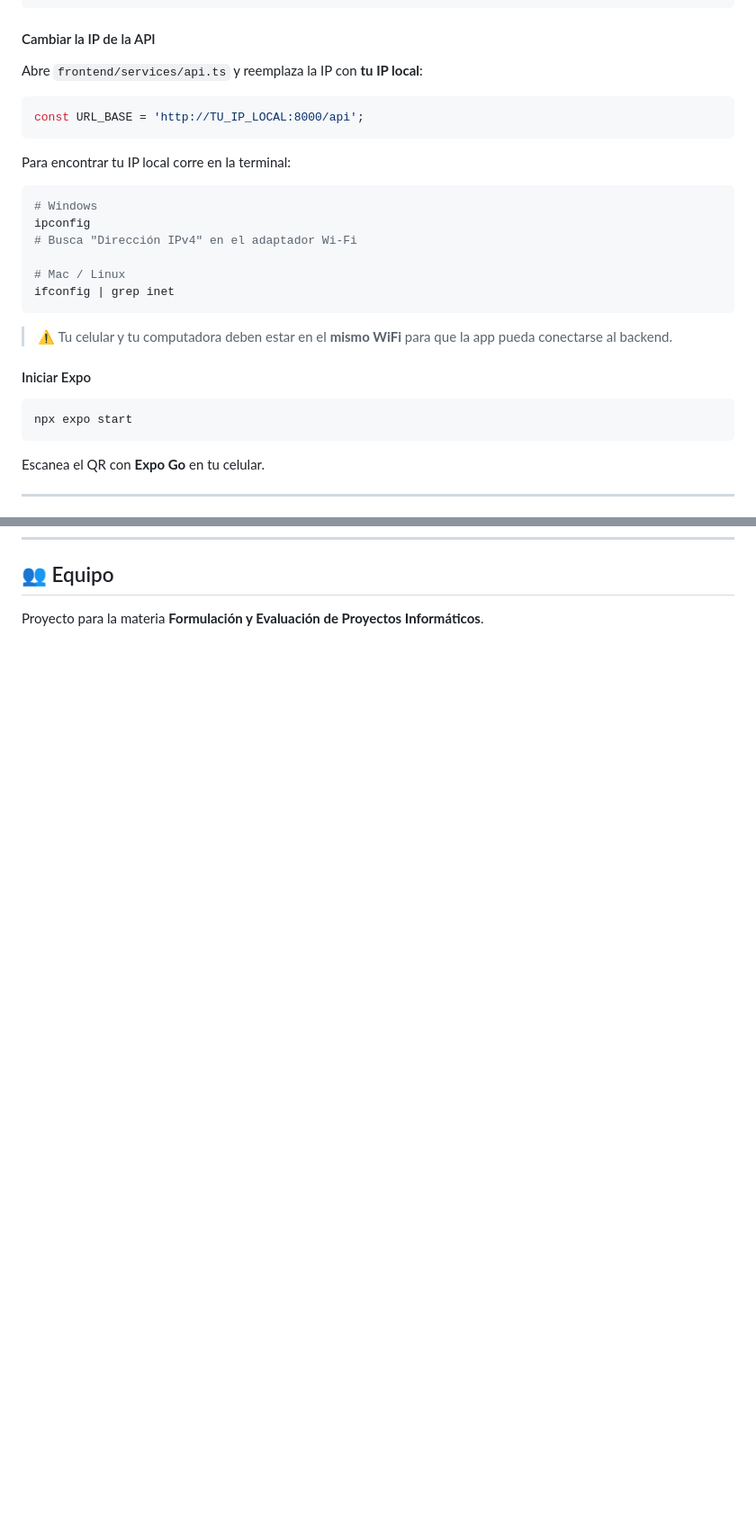
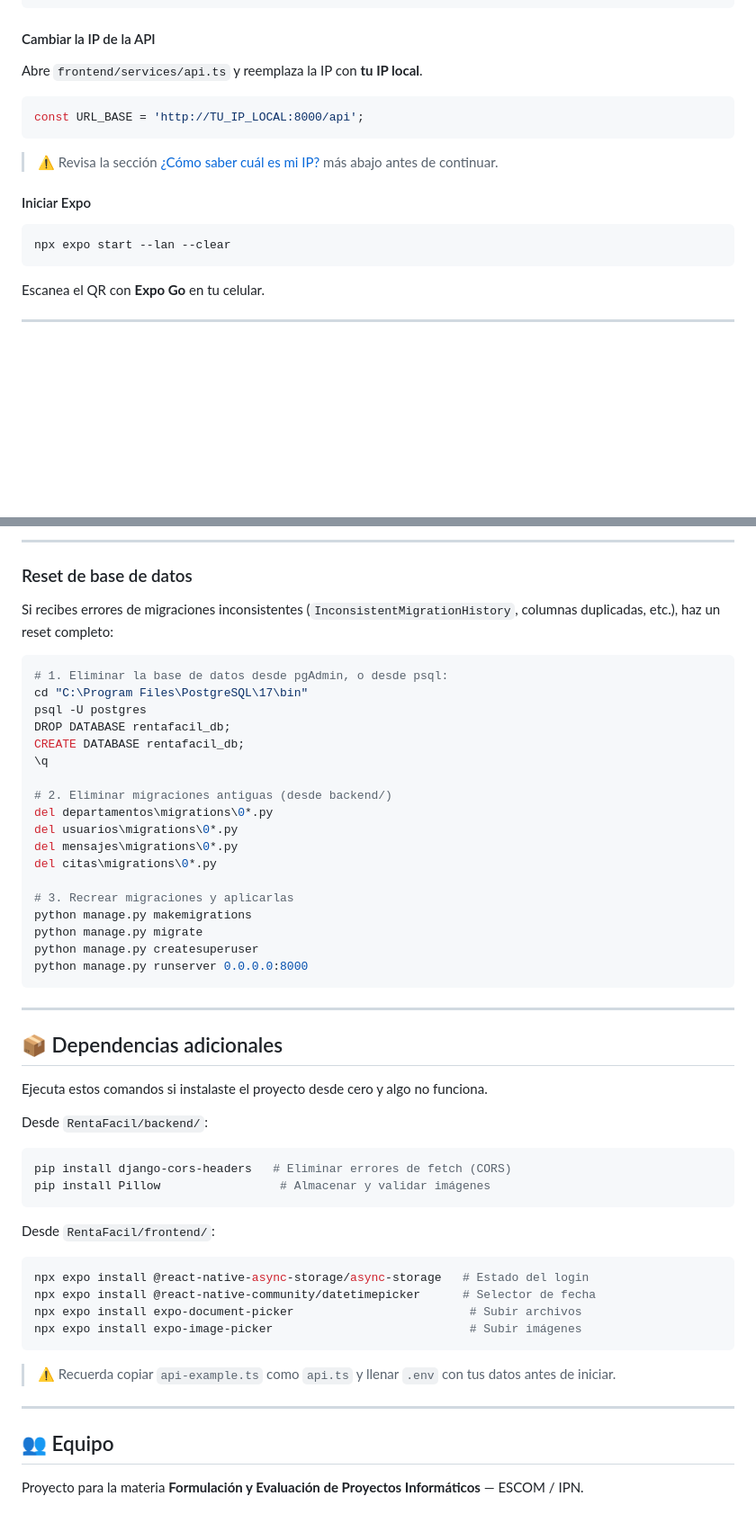
Before and after one commit to EreAguilaReal/RentaFacil, a Markdown page: README.md, 2 parts joined by grey strips. Shown at 90% size. Drawn GitHub-style; blank space fills up the shorter version.

````diff
--- a/README.md
+++ b/README.md
@@ -96,29 +96,18 @@ npm install
 
 #### Cambiar la IP de la API
 
-Abre `frontend/services/api.ts` y reemplaza la IP con **tu IP local**:
+Abre `frontend/services/api.ts` y reemplaza la IP con **tu IP local**.
 
 ```typescript
 const URL_BASE = 'http://TU_IP_LOCAL:8000/api';
 ```
 
-Para encontrar tu IP local corre en la terminal:
-
-```bash
-# Windows
-ipconfig
-# Busca "Dirección IPv4" en el adaptador Wi-Fi
-
-# Mac / Linux
-ifconfig | grep inet
-```
-
-> ⚠️ Tu celular y tu computadora deben estar en el **mismo WiFi** para que la app pueda conectarse al backend.
+> ⚠️ Revisa la sección [¿Cómo saber cuál es mi IP?](#-cómo-saber-cuál-es-mi-ip) más abajo antes de continuar.
 
 #### Iniciar Expo
 
 ```bash
-npx expo start
+npx expo start --lan --clear
 ```
 
 Escanea el QR con **Expo Go** en tu celular.
@@ -180,3 +245,56 @@ Consulta la **Guía de Estándares** del proyecto para las reglas de commits y P
+---
+
+### Reset de base de datos
+
+Si recibes errores de migraciones inconsistentes (`InconsistentMigrationHistory`, columnas duplicadas, etc.), haz un reset completo:
+
+```bash
+# 1. Eliminar la base de datos desde pgAdmin, o desde psql:
+cd "C:\Program Files\PostgreSQL\17\bin"
+psql -U postgres
+DROP DATABASE rentafacil_db;
+CREATE DATABASE rentafacil_db;
+\q
+
+# 2. Eliminar migraciones antiguas (desde backend/)
+del departamentos\migrations\0*.py
+del usuarios\migrations\0*.py
+del mensajes\migrations\0*.py
+del citas\migrations\0*.py
+
+# 3. Recrear migraciones y aplicarlas
+python manage.py makemigrations
+python manage.py migrate
+python manage.py createsuperuser
+python manage.py runserver 0.0.0.0:8000
+```
+
+---
+
+## 📦 Dependencias adicionales
+
+Ejecuta estos comandos si instalaste el proyecto desde cero y algo no funciona.
+
+Desde `RentaFacil/backend/`:
+
+```bash
+pip install django-cors-headers   # Eliminar errores de fetch (CORS)
+pip install Pillow                 # Almacenar y validar imágenes
+```
+
+Desde `RentaFacil/frontend/`:
+
+```bash
+npx expo install @react-native-async-storage/async-storage   # Estado del login
+npx expo install @react-native-community/datetimepicker      # Selector de fecha
+npx expo install expo-document-picker                         # Subir archivos
+npx expo install expo-image-picker                            # Subir imágenes
+```
+
+> ⚠️ Recuerda copiar `api-example.ts` como `api.ts` y llenar `.env` con tus datos antes de iniciar.
+
+---
+
 ## 👥 Equipo
 
-Proyecto para la materia **Formulación y Evaluación de Proyectos Informáticos**.
+Proyecto para la materia **Formulación y Evaluación de Proyectos Informáticos** — ESCOM / IPN.
````
Also changed, not shown: other parts of README.md (+76 -0 lines).
